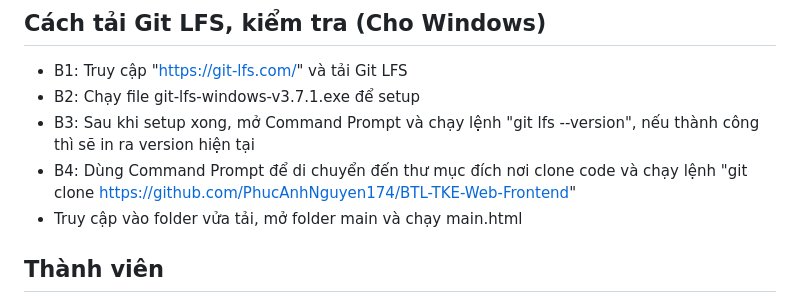
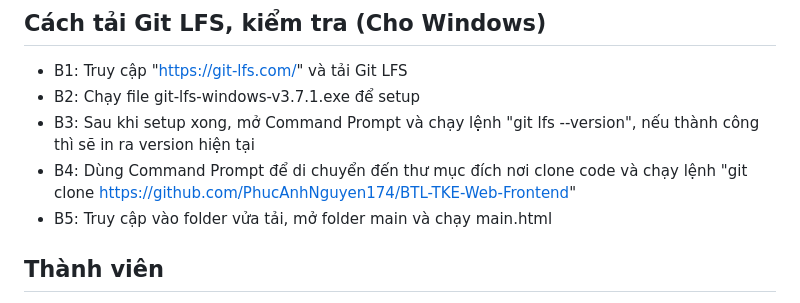
Before and after one commit to PhucAnhNguyen174/BTL-TKE-Web-Frontend, a Markdown page: README.md, the part around the change. Drawn GitHub-style.

Commit message:
Write README.md clearer

```diff
--- a/README.md
+++ b/README.md
@@ -14,7 +14,7 @@
 - B2: Chạy file git-lfs-windows-v3.7.1.exe để setup
 - B3: Sau khi setup xong, mở Command Prompt và chạy lệnh "git lfs --version", nếu thành công thì sẽ in ra version hiện tại
 - B4: Dùng Command Prompt để di chuyển đến thư mục đích nơi clone code và chạy lệnh "git clone https://github.com/PhucAnhNguyen174/BTL-TKE-Web-Frontend"
-- Truy cập vào folder vửa tải, mở folder main và chạy main.html
+- B5: Truy cập vào folder vửa tải, mở folder main và chạy main.html
 
 ## Thành viên
 - Nguyễn Phúc Anh - 242630903
```
